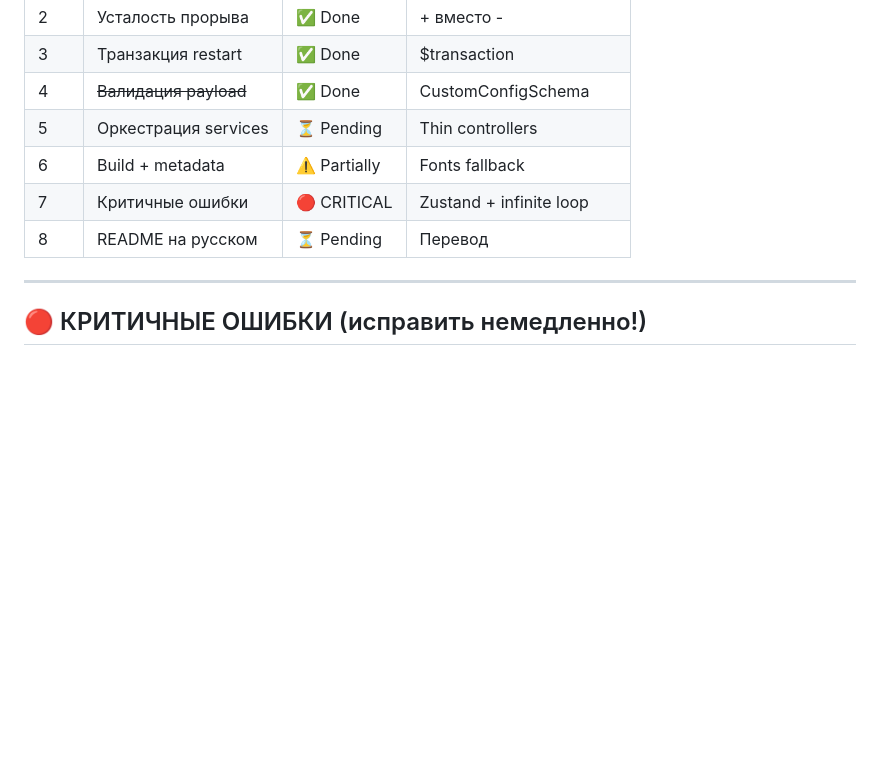
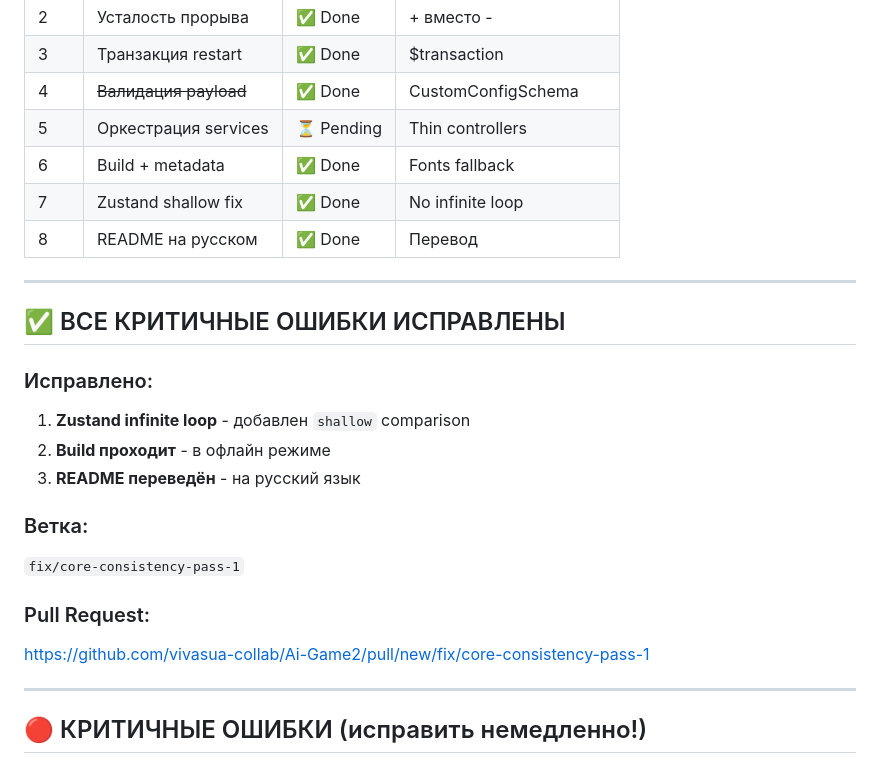
Before and after one commit to vivasua-collab/Ai-Game2, a Markdown page: TODO_FIXES.md, the part around the change. Rendered like a GitHub page; blank space fills up the shorter version.

Commit message:
docs: Update TODO with completed status

```diff
--- a/TODO_FIXES.md
+++ b/TODO_FIXES.md
@@ -10,9 +10,24 @@
 | 3 | Транзакция restart | ✅ Done | $transaction |
 | 4 | ~~Валидация payload~~ | ✅ Done | CustomConfigSchema |
 | 5 | Оркестрация services | ⏳ Pending | Thin controllers |
-| 6 | Build + metadata | ⚠️ Partially | Fonts fallback |
-| 7 | Критичные ошибки | 🔴 CRITICAL | Zustand + infinite loop |
-| 8 | README на русском | ⏳ Pending | Перевод |
+| 6 | Build + metadata | ✅ Done | Fonts fallback |
+| 7 | Zustand shallow fix | ✅ Done | No infinite loop |
+| 8 | README на русском | ✅ Done | Перевод |
+
+---
+
+## ✅ ВСЕ КРИТИЧНЫЕ ОШИБКИ ИСПРАВЛЕНЫ
+
+### Исправлено:
+1. **Zustand infinite loop** - добавлен `shallow` comparison
+2. **Build проходит** - в офлайн режиме
+3. **README переведён** - на русский язык
+
+### Ветка:
+`fix/core-consistency-pass-1`
+
+### Pull Request:
+https://github.com/vivasua-collab/Ai-Game2/pull/new/fix/core-consistency-pass-1
 
 ---
 
```
